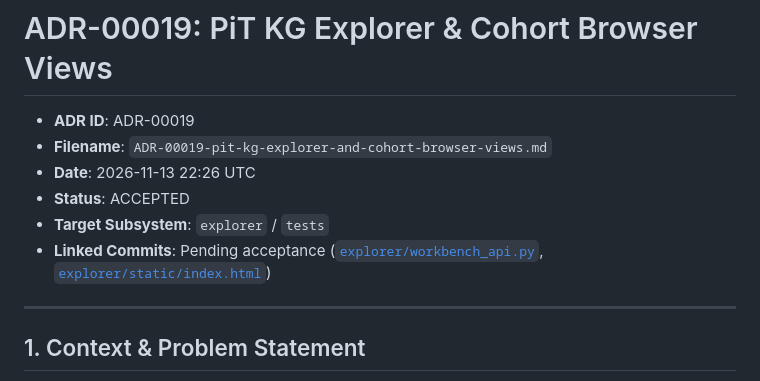
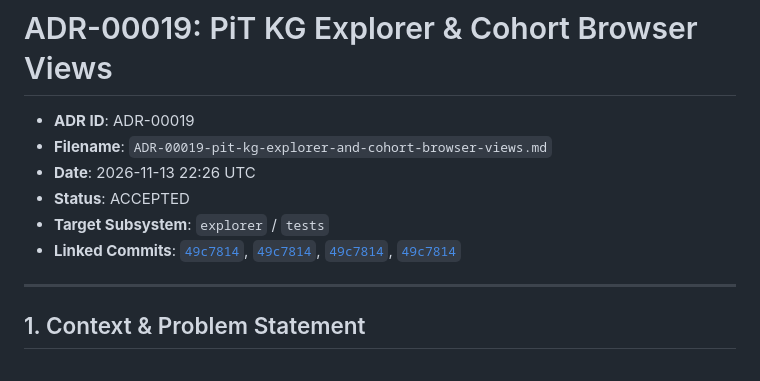
Before and after one commit to CamiloEmiliano/YarnBall, a Markdown page: docs/decisions/ADR-00019-pit-kg-explorer-and-cohort-browser-views.md, the part around the change. Rendered like a GitHub page.

Commit message:
docs(adr): link ADR-00019 implementation commit 49c7814

```diff
--- a/docs/decisions/ADR-00019-pit-kg-explorer-and-cohort-browser-views.md
+++ b/docs/decisions/ADR-00019-pit-kg-explorer-and-cohort-browser-views.md
@@ -5,7 +5,7 @@
 - **Date**: 2026-11-13 22:26 UTC
 - **Status**: ACCEPTED
 - **Target Subsystem**: `explorer` / `tests`
-- **Linked Commits**: Pending acceptance ([`explorer/workbench_api.py`](../../explorer/workbench_api.py), [`explorer/static/index.html`](../../explorer/static/index.html))
+- **Linked Commits**: [`49c7814`](../../explorer/static/index.html), [`49c7814`](../../explorer/static/styles.css), [`49c7814`](../../explorer/static/app.js), [`49c7814`](../../tests/explorer/test_workbench_api.py)
 
 ---
 
```
Also changed, not shown: docs/decisions/index.md (+1 -1 lines).
